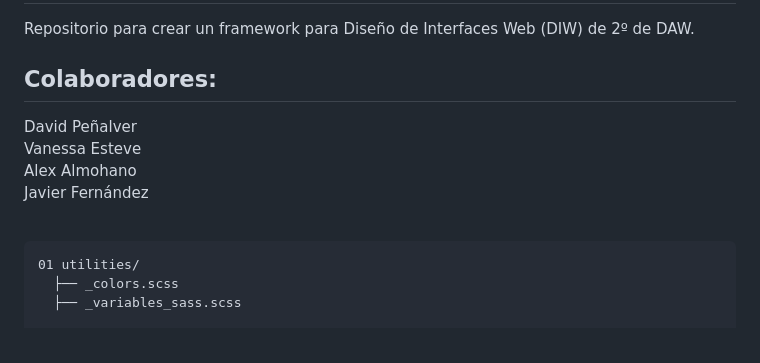
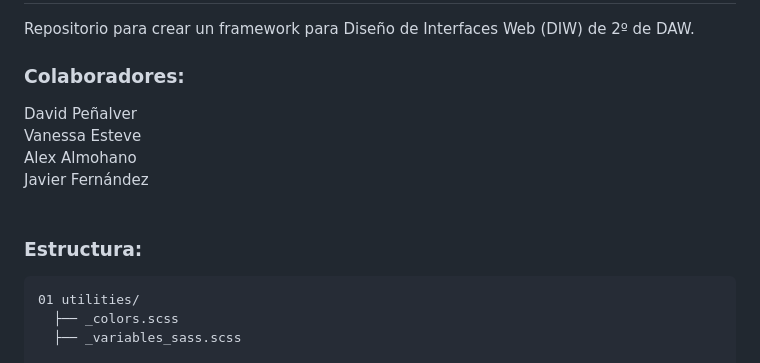
Before and after one commit to javferTec/digiFramework, a Markdown page: README.md, the part around the change. Drawn GitHub-style.

Commit message:
fix(#3):Added structure title

````diff
--- a/README.md
+++ b/README.md
@@ -2,12 +2,13 @@
 
 Repositorio para crear un framework para Diseño de Interfaces Web (DIW) de 2º de DAW.
 
-## Colaboradores:
+### Colaboradores:
 David Peñalver <br>
 Vanessa Esteve <br>
 Alex Almohano <br>
 Javier Fernández <br> <br>
 
+### Estructura:
 
 ```plaintext
 01 utilities/
````
